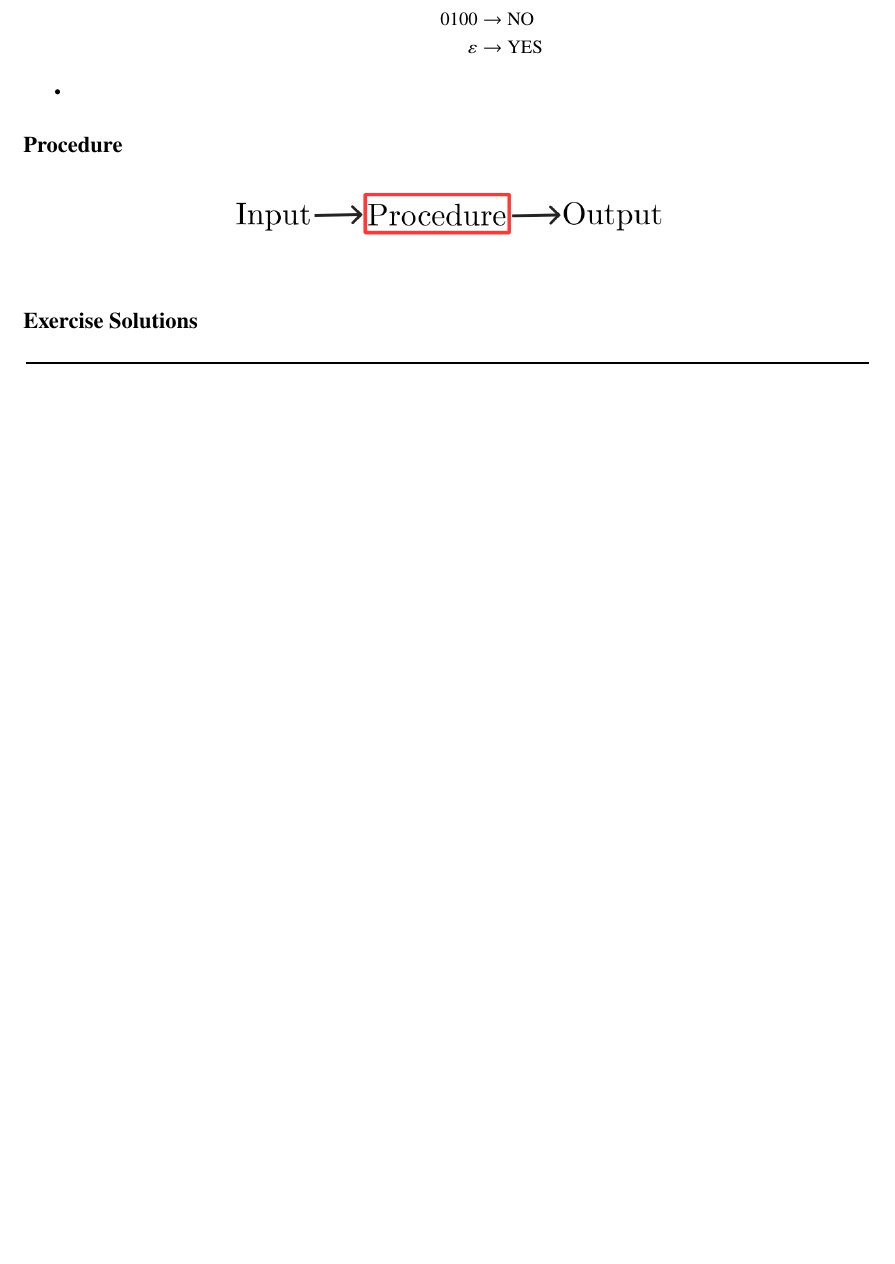
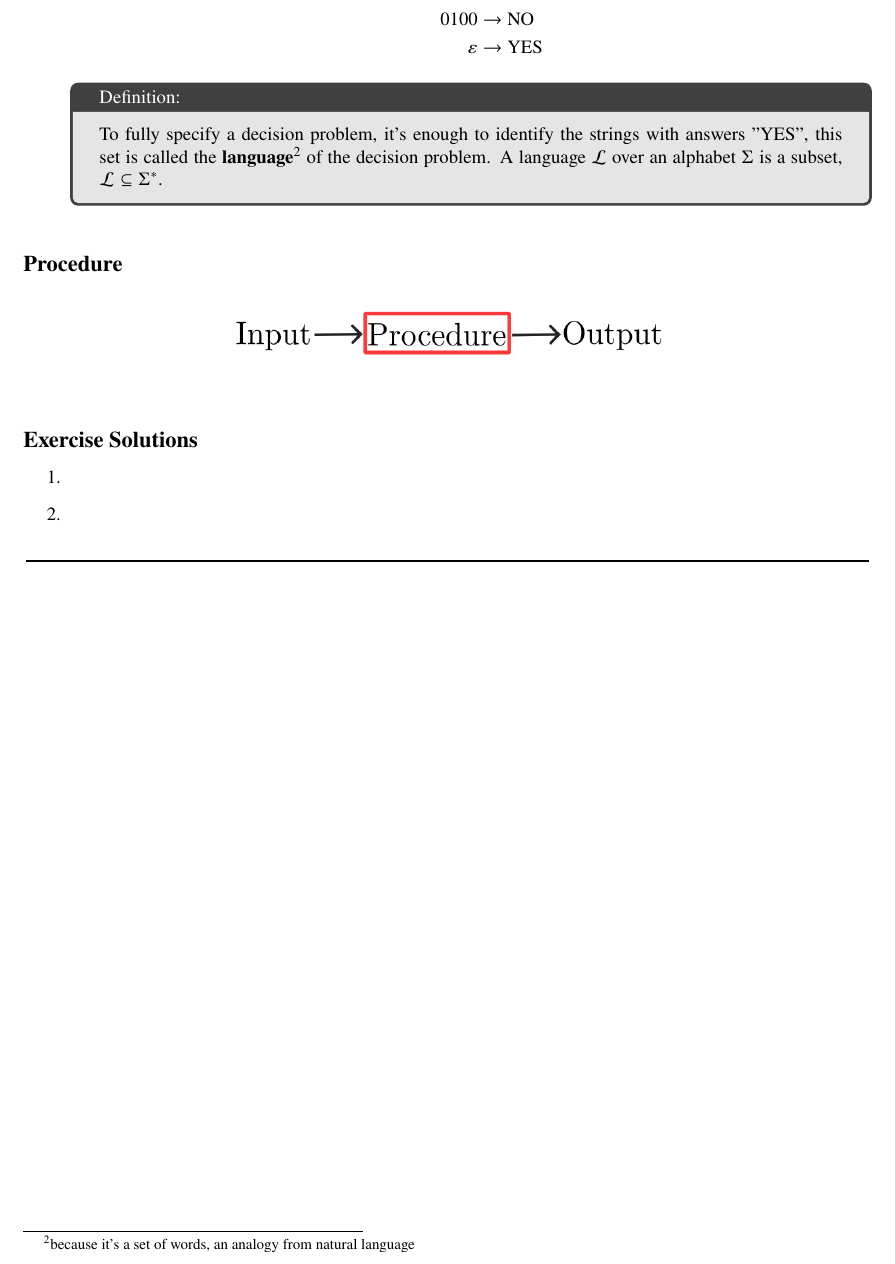
Before and after one commit to mannmalviya/CSE-103-Notes, a LaTeX document (cse103_lecture_notes.tex): part of page 6 of 7, cut so that both start at the same text. Compiled offline with pdfLaTeX.

Commit message:
added to lec2

```diff
--- a/cse103_lecture_notes.tex
+++ b/cse103_lecture_notes.tex
@@ -246,9 +246,10 @@ We will assume a standardized binary encoding of non-string datatypes, so that w
             \varepsilon &\rightarrow \text{YES}
         \end{align*}
     \end{itemize}
-    \item
-\end{itemize}
-
+    \begin{tcolorbox} [title= Definition:, colback=black!10!white]
+        To fully specify a decision problem, it's enough to identify the strings with answers "YES", this set is called the \textbf{language}\footnotemark{} of the decision problem. A language $\mathcal{L}$ over an alphabet $\Sigma$ is a subset, $\mathcal{L}\subseteq\Sigma^*$.
+    \end{tcolorbox}\end{itemize}
+    \footnotetext{because it's a set of words, an analogy from natural language}
 \subsection*{Procedure}
 \addcontentsline{toc}{subsection}{Procedure}
 \begin{figure}[H]
@@ -258,7 +259,10 @@ We will assume a standardized binary encoding of non-string datatypes, so that w
 
 \subsection*{Exercise Solutions}
 \addcontentsline{toc}{subsection}{Exercise Solutions}
-
+\begin{enumerate}
+    \item
+    \item
+\end{enumerate}
 
 \begin{center}
 	\rule{450pt}{1pt}
```
Also changed, not shown: cse103_lecture_notes.pdf, 3 other files.
